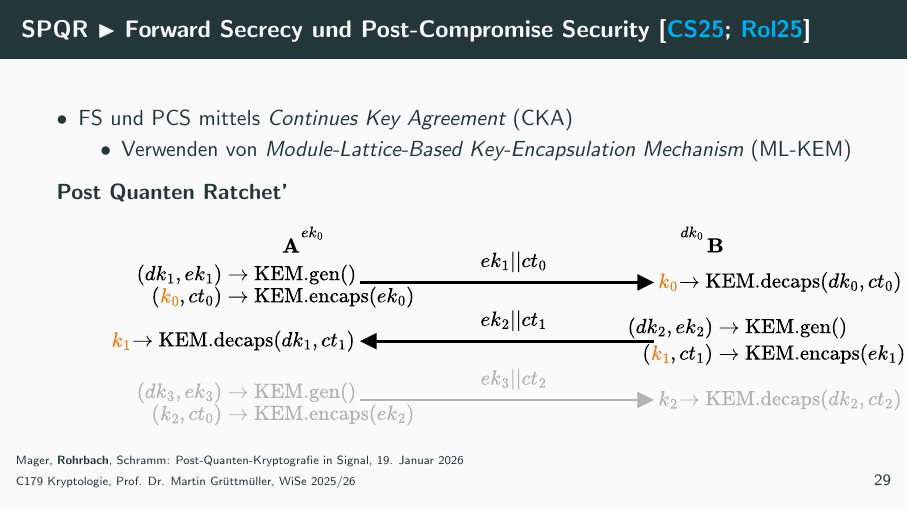
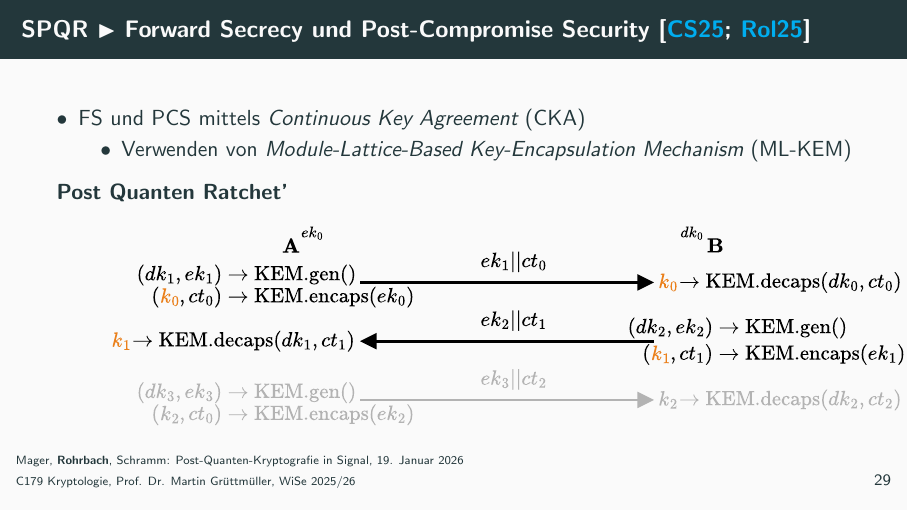
Before and after one commit to nicosrm/25-cry-spqr, LaTeX slides (presentation/presentation.tex, which reads presentation/content/spqr.tex): page 43 of 79. Compiled offline with pdfLaTeX.

Commit message:
fix: typo

```diff
--- a/presentation/content/spqr.tex
+++ b/presentation/content/spqr.tex
@@ -8,7 +8,7 @@
     \vspace*{0.5cm}
     \begin{itemize}
         % \item Aktueller Stand/Sicherheit soll bei behalten werden
-        \item FS und PCS mittels \emph{Continues Key Agreement} (CKA)
+        \item FS und PCS mittels \emph{Continuous Key Agreement} (CKA)
         \begin{itemize}
             \item Verwenden von \emph{Module-Lattice-Based Key-Encapsulation Mechanism} (ML-KEM)
         \end{itemize}
```
